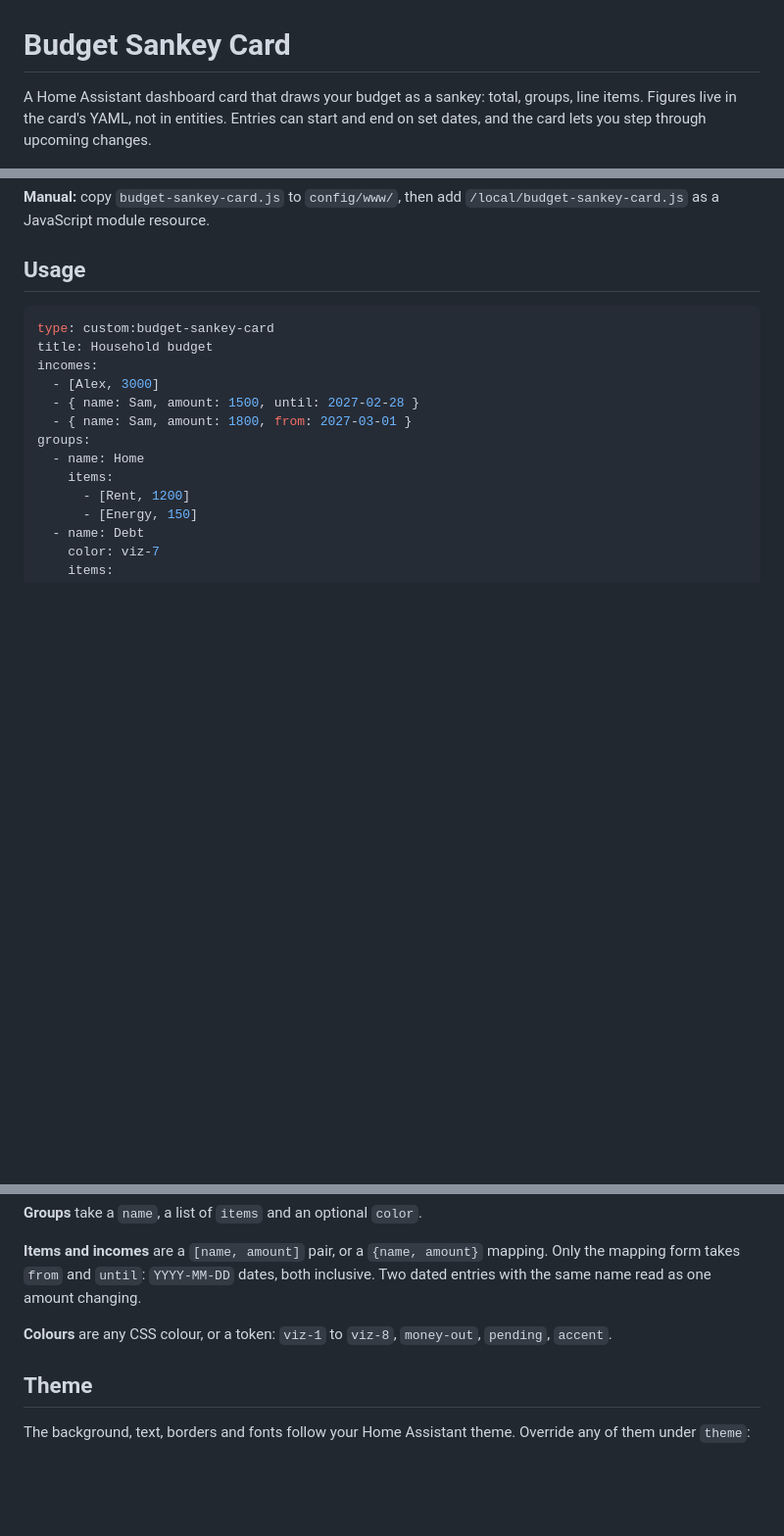
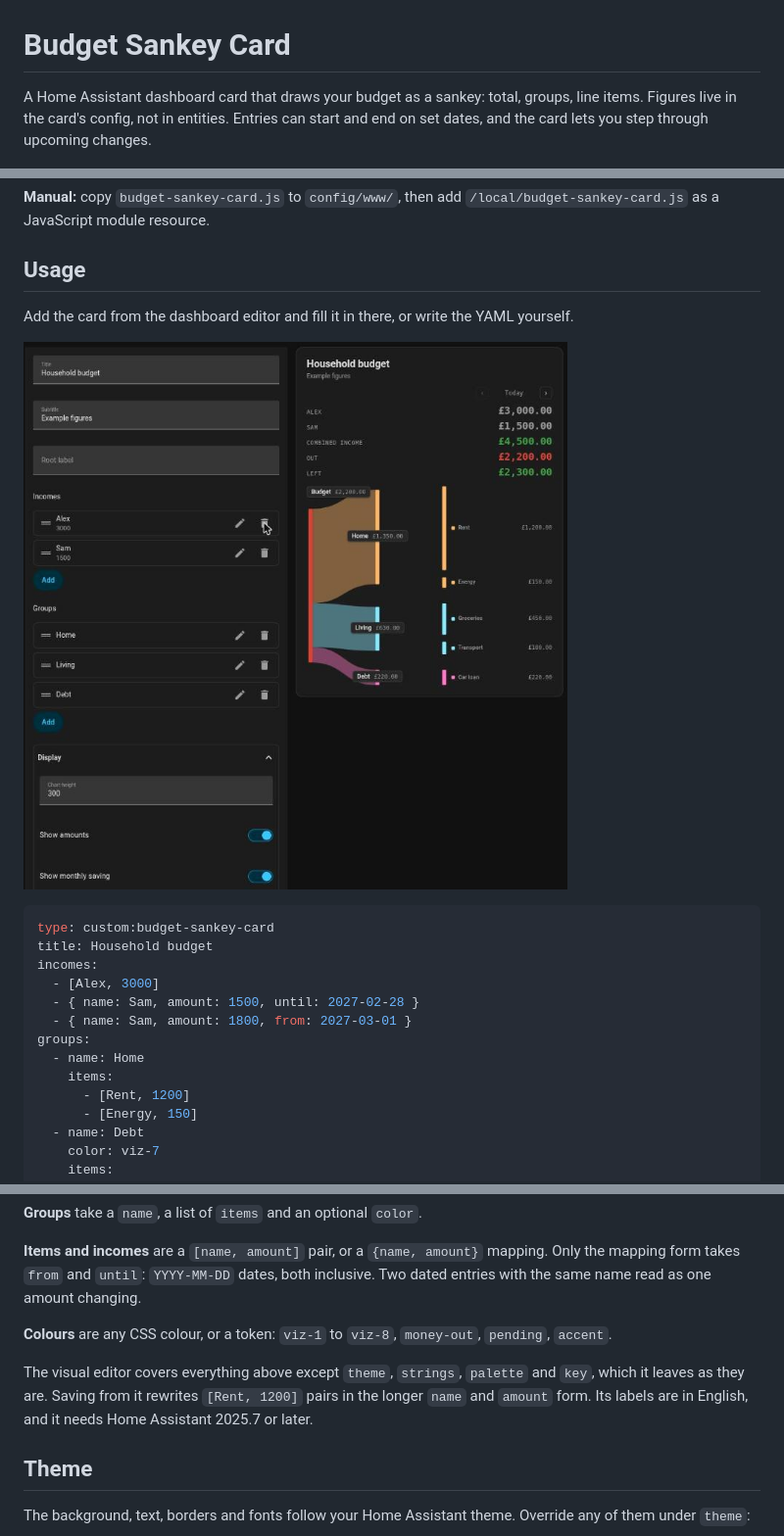
Before and after one commit to matteo-pacini/HASSBudgetCard, a Markdown page: README.md, 3 parts joined by grey strips. Shown at 98% size. Rendered like a GitHub page; pictures changed too: images/editor.png (added); blank space fills up the shorter version.

````diff
--- a/README.md
+++ b/README.md
@@ -1,6 +1,6 @@
 # Budget Sankey Card
 
-A Home Assistant dashboard card that draws your budget as a sankey: total, groups, line items. Figures live in the card's YAML, not in entities. Entries can start and end on set dates, and the card lets you step through upcoming changes.
+A Home Assistant dashboard card that draws your budget as a sankey: total, groups, line items. Figures live in the card's config, not in entities. Entries can start and end on set dates, and the card lets you step through upcoming changes.
 
 ![Budget Sankey Card on a dark theme](images/dark.png)
 
@@ -27,6 +27,11 @@ Or add this repository as a custom repository of type *Dashboard*.
 **Manual:** copy `budget-sankey-card.js` to `config/www/`, then add `/local/budget-sankey-card.js` as a JavaScript module resource.
 
 ## Usage
+
+Add the card from the dashboard editor and fill it in there, or write the YAML yourself.
+
+![Visual editor beside the card](images/editor.png)
+
 
 ```yaml
 type: custom:budget-sankey-card
@@ -99,6 +104,8 @@ groups:
 
 **Colours** are any CSS colour, or a token: `viz-1` to `viz-8`, `money-out`, `pending`, `accent`.
 
+The visual editor covers everything above except `theme`, `strings`, `palette` and `key`, which it leaves as they are. Saving from it rewrites `[Rent, 1200]` pairs in the longer `name` and `amount` form. Its labels are in English, and it needs Home Assistant 2025.7 or later.
+
 ## Theme
 
 The background, text, borders and fonts follow your Home Assistant theme. Override any of them under `theme`:
````
Also changed, not shown: 3 other files.
